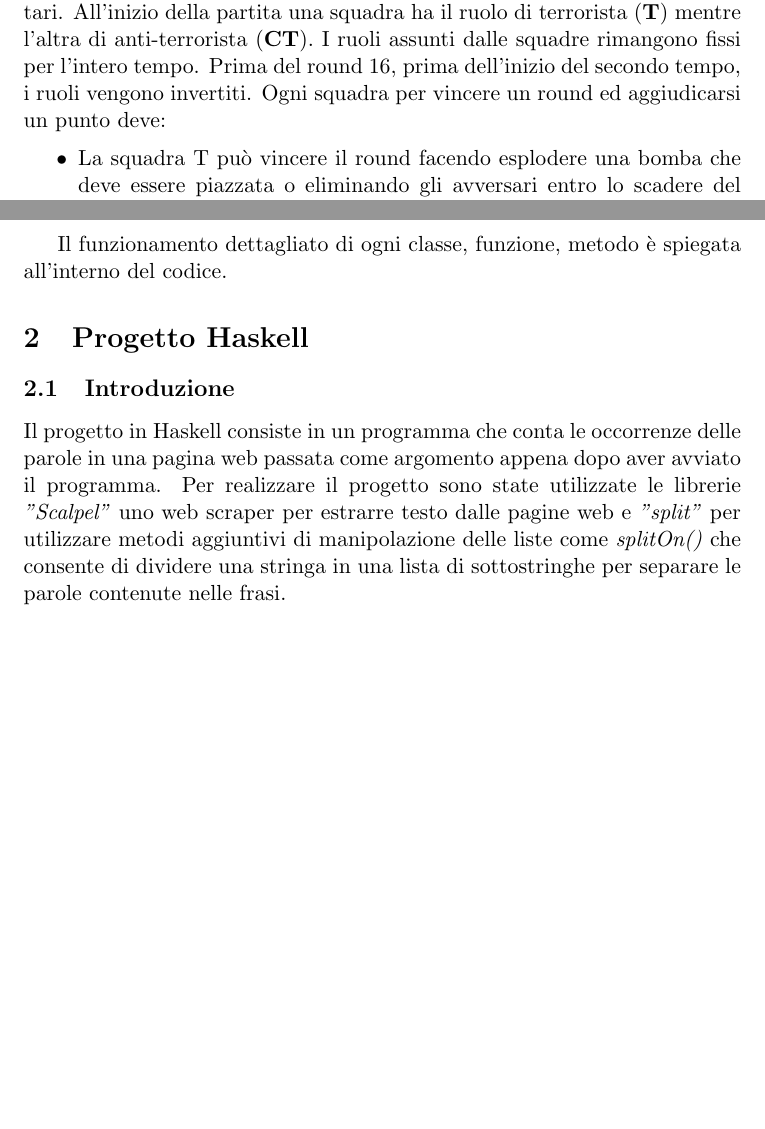
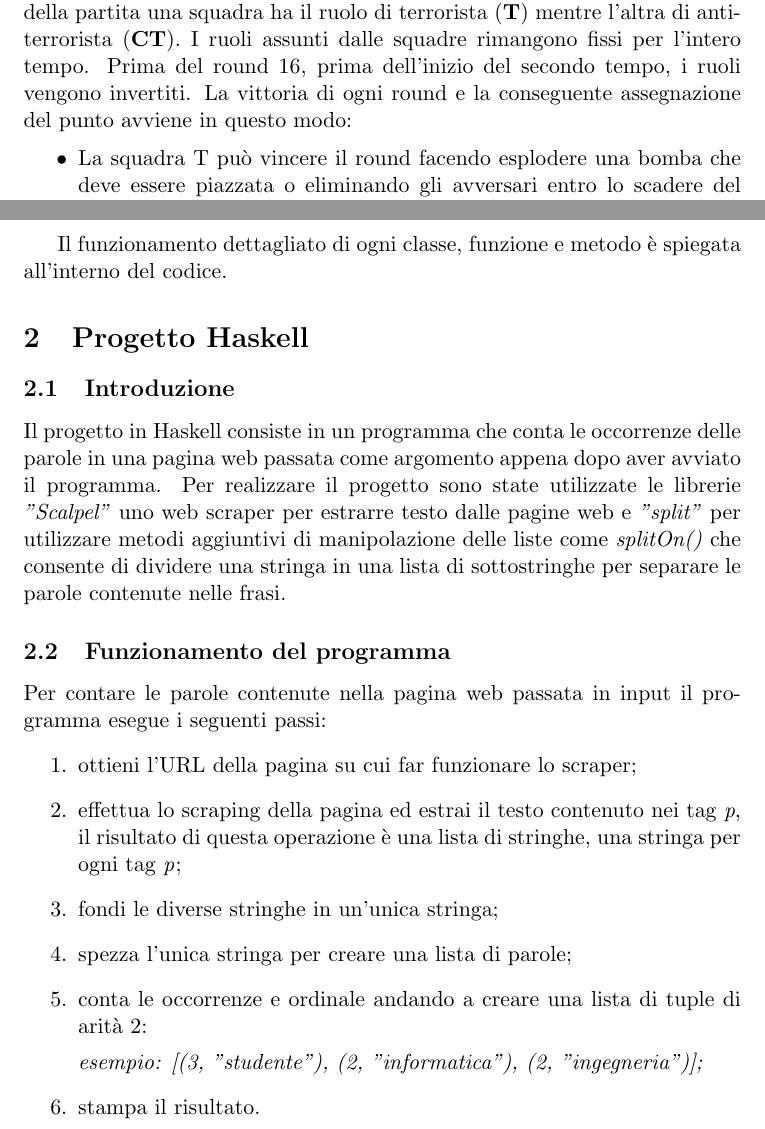
Before and after one commit to bernyxx/progetto-pa, a LaTeX document (relazione/progetto_pa.tex): two parts of pages 1 and 4 of 4, joined at a grey line, cut so that both start at the same text, the shorter picture padded with empty space. Compiled offline with pdfLaTeX.

Commit message:
changed report

```diff
--- a/relazione/progetto_pa.tex
+++ b/relazione/progetto_pa.tex
@@ -17,7 +17,7 @@ CSGO è videogioco competitivo online a squadre di 5 giocatori. Ogni partita si
 Ogni partita si divide in 2 tempi da 15 round ciascuno della durata di 1 minuto e 55 secondi.
 La squadra che vince un round guadagna 1 punto e la prima che arriva a 16 round vinti si aggiudica la vittoria (alla meglio di 30). Se una squadra vince ogni round del primo tempo (15-0) e il primo round del secondo tempo (16-0) la partita termina. Se entrambe le squadre arrivano a 15 punti (punteggio 15 a 15), si procede ad oltranza con i round supplementari.
 All'inizio della partita una squadra ha il ruolo di terrorista (\textbf{T}) mentre l'altra di anti-terrorista (\textbf{CT}). I ruoli assunti dalle squadre rimangono fissi per l'intero tempo. Prima del round 16, prima dell'inizio del secondo tempo, i ruoli vengono invertiti.
-Ogni squadra per vincere un round ed aggiudicarsi un punto deve:
+La vittoria di ogni round e la conseguente assegnazione del punto avviene in questo modo:
 \begin{itemize}
 \item La squadra T può vincere il round facendo esplodere una bomba che deve essere piazzata o eliminando gli avversari entro lo scadere del tempo. La bomba può essere piazzata una sola volta per round;
 
@@ -62,13 +62,28 @@ La relazione tra le classi è rappresentata nel seguente diagramma UML:
 \includegraphics[height=\textheight]{uml}
 \end{center}
 
-Il funzionamento dettagliato di ogni classe, funzione, metodo è spiegata all'interno del codice.
+Il funzionamento dettagliato di ogni classe, funzione e metodo è spiegata all'interno del codice.
 
 \section{Progetto Haskell}
 \subsection{Introduzione}
 Il progetto in Haskell consiste in un programma che conta le occorrenze delle parole in una pagina web passata come argomento appena dopo aver avviato il programma.
 Per realizzare il progetto sono state utilizzate le librerie \textit{"Scalpel"} uno web scraper per estrarre testo dalle pagine web e \textit{"split"} per utilizzare metodi aggiuntivi di manipolazione delle liste come \textit{splitOn()} che consente di dividere una stringa in una lista di sottostringhe per separare le parole contenute nelle frasi.
 
+\subsection{Funzionamento del programma}
+Per contare le parole contenute nella pagina web passata in input il programma esegue i seguenti passi:
+\begin{enumerate}
+\item ottieni l'URL della pagina su cui far funzionare lo scraper;
+\item effettua lo scraping della pagina ed estrai il testo contenuto nei tag \textit{p}, il risultato di questa operazione è una lista di stringhe, una stringa per ogni tag \textit{p};
+\item fondi le diverse stringhe in un'unica stringa;
+\item spezza l'unica stringa per creare una lista di parole;
+\item conta le occorrenze e ordinale andando a creare una lista di tuple di arità 2:
+
+\textit{esempio: [(3, "studente"), (2, "informatica"), (2, "ingegneria")];}
+\item stampa il risultato.
+
+\end{enumerate}
+
+
 
 
 \end{document}
```
Also changed, not shown: relazione/progetto_pa.pdf, relazione/progetto_pa.tex (2 more changed lines), 5 other files.
